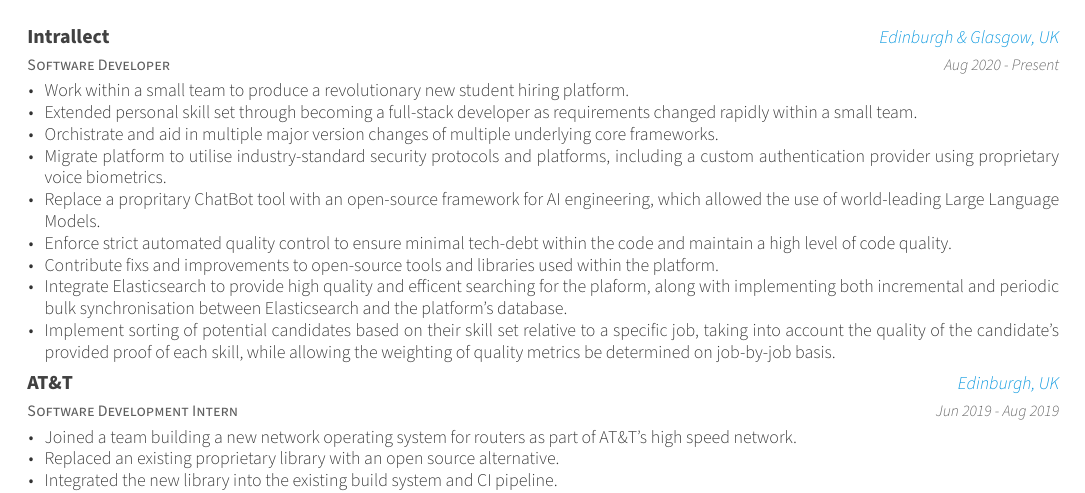
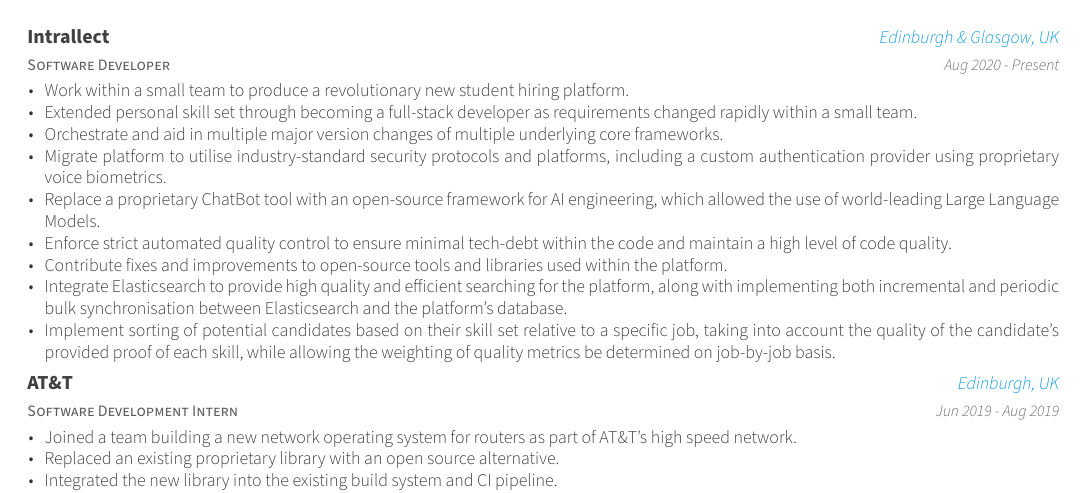
Before and after one commit to themadprofessor/themadprofessor.github.io, a LaTeX CV (cv/resume_cv.tex, which reads cv/resume/experience.tex): part of page 1 of 2, cut so that both start at the same text. Compiled offline with XeLaTeX.

Commit message:
Spelling

```diff
--- a/cv/resume/experience.tex
+++ b/cv/resume/experience.tex
@@ -18,12 +18,12 @@
         \begin{cvitems}
             \item {Work within a small team to produce a revolutionary new student hiring platform.}
             \item {Extended personal skill set through becoming a full-stack developer as requirements changed rapidly within a small team.}
-            \item {Orchistrate and aid in multiple major version changes of multiple underlying core frameworks.}
+            \item {Orchestrate and aid in multiple major version changes of multiple underlying core frameworks.}
             \item {Migrate platform to utilise industry-standard security protocols and platforms, including a custom authentication provider using proprietary voice biometrics.}
-            \item {Replace a propritary ChatBot tool with an open-source framework for AI engineering, which allowed the use of world-leading Large Language Models.}
+            \item {Replace a proprietary ChatBot tool with an open-source framework for AI engineering, which allowed the use of world-leading Large Language Models.}
             \item {Enforce strict automated quality control to ensure minimal tech-debt within the code and maintain a high level of code quality.}
-            \item {Contribute fixs and improvements to open-source tools and libraries used within the platform.}
-            \item {Integrate Elasticsearch to provide high quality and efficent searching for the plaform, along with implementing both incremental and periodic bulk synchronisation between Elasticsearch and the platform's database.}
+            \item {Contribute fixes and improvements to open-source tools and libraries used within the platform.}
+            \item {Integrate Elasticsearch to provide high quality and efficient searching for the platform, along with implementing both incremental and periodic bulk synchronisation between Elasticsearch and the platform's database.}
             \item {Implement sorting of potential candidates based on their skill set relative to a specific job, taking into account the quality of the candidate's provided proof of each skill, while allowing the weighting of quality metrics be determined on job-by-job basis.}
         \end{cvitems}
     }
```
Also changed, not shown: cv/resume_cv.pdf.
